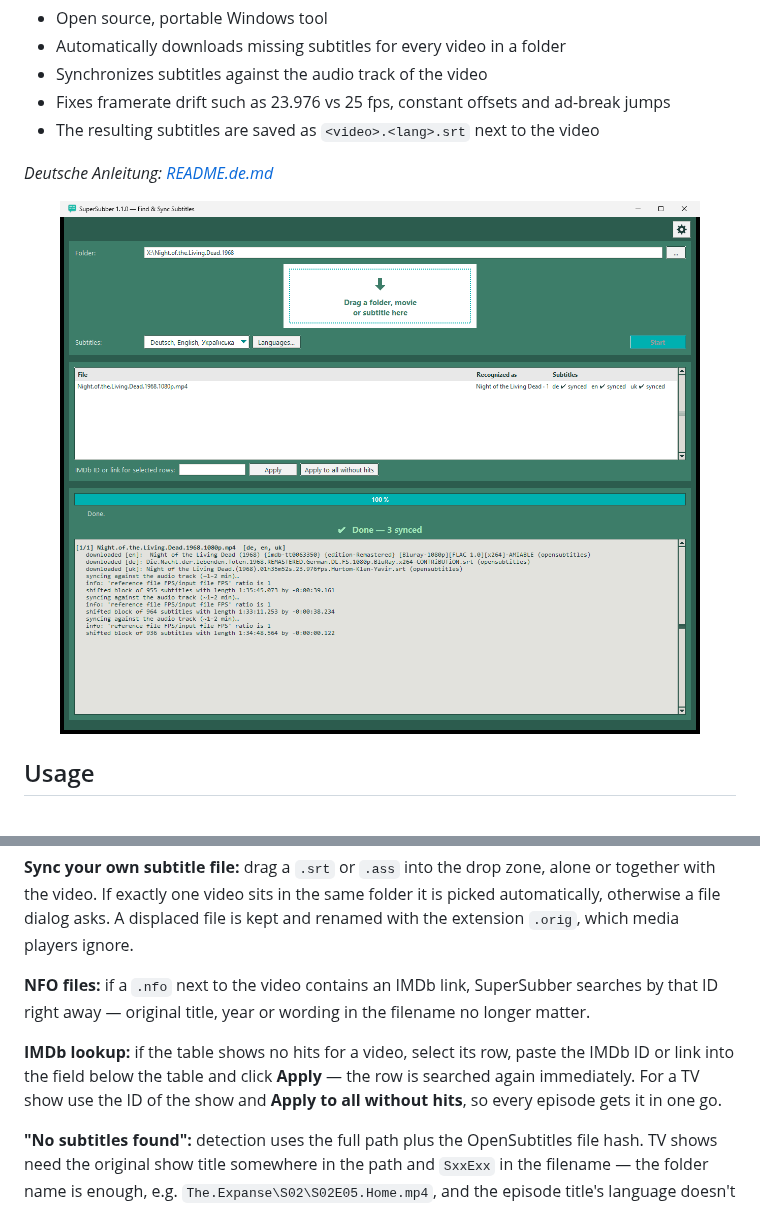
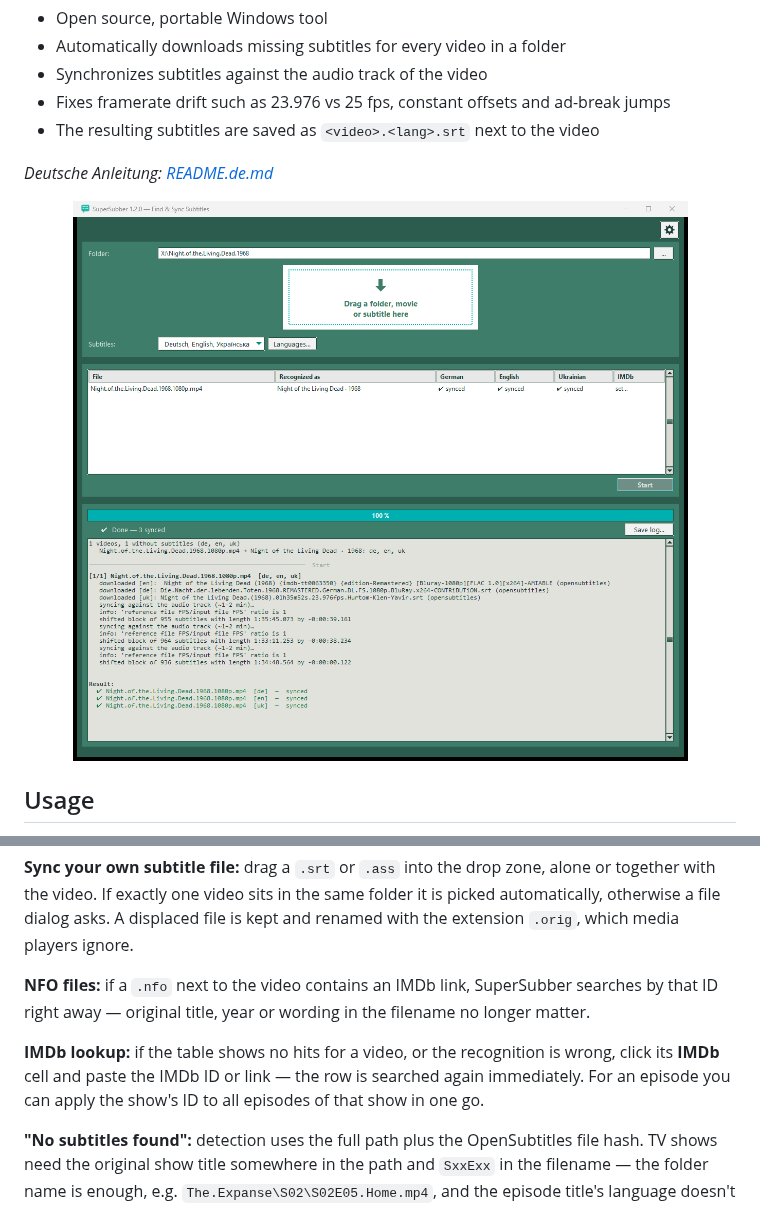
Before and after one commit to Cosmopolyte/supersubber, a Markdown page: README.md, 2 parts joined by grey strips. GitHub-like rendering; pictures changed too: assets/screenshot-main.png.

```diff
--- a/README.md
+++ b/README.md
@@ -23,7 +23,7 @@ The UI speaks English, German and Russian. The subtitle-language dropdown starts
 
 **NFO files:** if a `.nfo` next to the video contains an IMDb link, SuperSubber searches by that ID right away — original title, year or wording in the filename no longer matter.
 
-**IMDb lookup:** if the table shows no hits for a video, select its row, paste the IMDb ID or link into the field below the table and click **Apply** — the row is searched again immediately. For a TV show use the ID of the show and **Apply to all without hits**, so every episode gets it in one go.
+**IMDb lookup:** if the table shows no hits for a video, or the recognition is wrong, click its **IMDb** cell and paste the IMDb ID or link — the row is searched again immediately. For an episode you can apply the show's ID to all episodes of that show in one go.
 
 **"No subtitles found":** detection uses the full path plus the OpenSubtitles file hash. TV shows need the original show title somewhere in the path and `SxxExx` in the filename — the folder name is enough, e.g. `The.Expanse\S02\S02E05.Home.mp4`, and the episode title's language doesn't matter. Movies need original title + year in the filename. SuperSubber never guesses.
 
```
Also changed, not shown: CHANGELOG.md (+9 -0 lines), README.de.md (+1 -1 lines), 5 other files.
